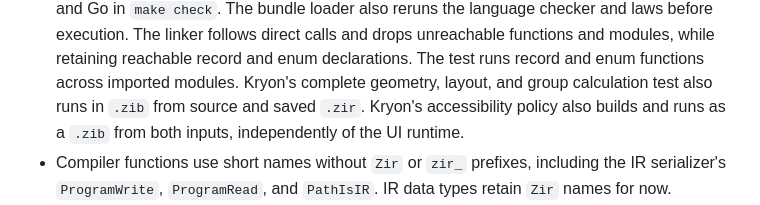
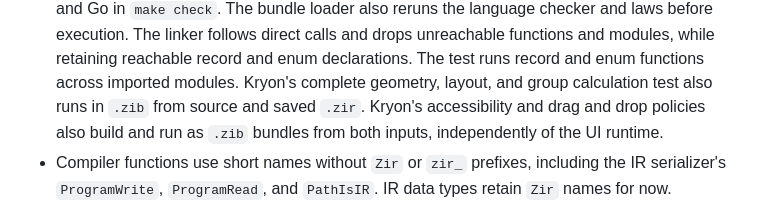
Before and after one commit to kryonlabs/ziran, a Markdown page: docs/IMPLEMENTATION_STATUS.md, the part around the change. Drawn GitHub-style.

Commit message:
Document portable Kryon drag and drop policy

```diff
--- a/docs/IMPLEMENTATION_STATUS.md
+++ b/docs/IMPLEMENTATION_STATUS.md
@@ -41,8 +41,9 @@ This page reports the local repository as it exists now. [Architecture](ARCHITEC
   functions and modules, while retaining reachable record and enum declarations.
   The test runs record and enum functions across imported modules. Kryon's
   complete geometry, layout, and group calculation test also runs in `.zib`
-  from source and saved `.zir`. Kryon's accessibility policy also builds and
-  runs as a `.zib` from both inputs, independently of the UI runtime.
+  from source and saved `.zir`. Kryon's accessibility and drag and drop
+  policies also build and run as `.zib` bundles from both inputs,
+  independently of the UI runtime.
 - Compiler functions use short names without `Zir` or `zir_` prefixes,
   including the IR serializer's `ProgramWrite`, `ProgramRead`, and `PathIsIR`.
   IR data types retain `Zir` names for now.
```
